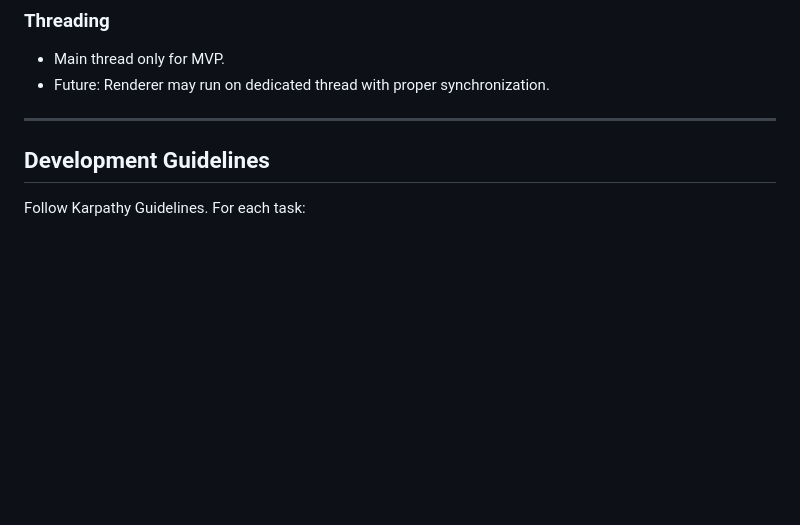
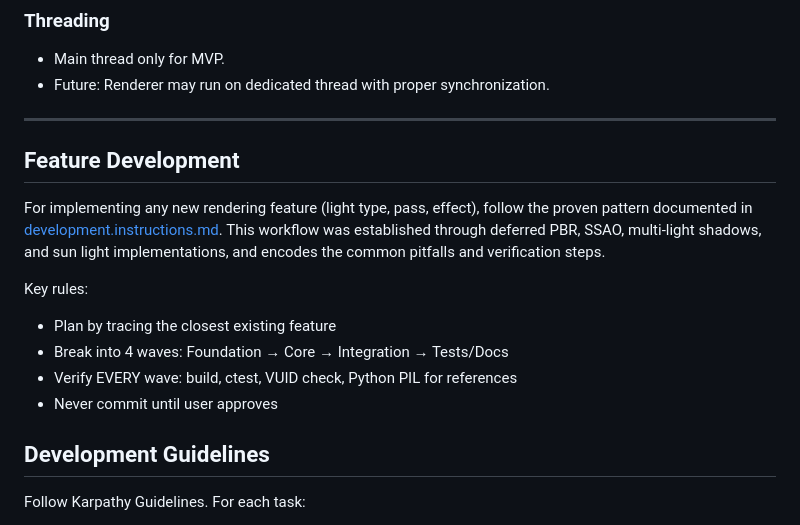
Before and after one commit to XDzzzzzZyq/Neurus, a Markdown page: AGENTS.md, the part around the change. Drawn GitHub-style; blank space fills up the shorter version.

```diff
--- a/AGENTS.md
+++ b/AGENTS.md
@@ -98,6 +98,20 @@ UI headers. UI must not include Renderer headers (only surface handle).
 - Future: Renderer may run on dedicated thread with proper synchronization.
 
 ---
+
+## Feature Development
+
+For implementing any new rendering feature (light type, pass, effect), follow
+the proven pattern documented in [development.instructions.md](.github/instructions/development.instructions.md).
+This workflow was established through deferred PBR, SSAO, multi-light shadows,
+and sun light implementations, and encodes the common pitfalls and verification
+steps.
+
+Key rules:
+- Plan by tracing the closest existing feature
+- Break into 4 waves: Foundation → Core → Integration → Tests/Docs
+- Verify EVERY wave: build, ctest, VUID check, Python PIL for references
+- Never commit until user approves
 
 ## Development Guidelines
 
```
Also changed, not shown: .github/instructions/development.instructions.md (added, +165 -0 lines), .github/instructions/test.instructions.md (+9 -5 lines).
